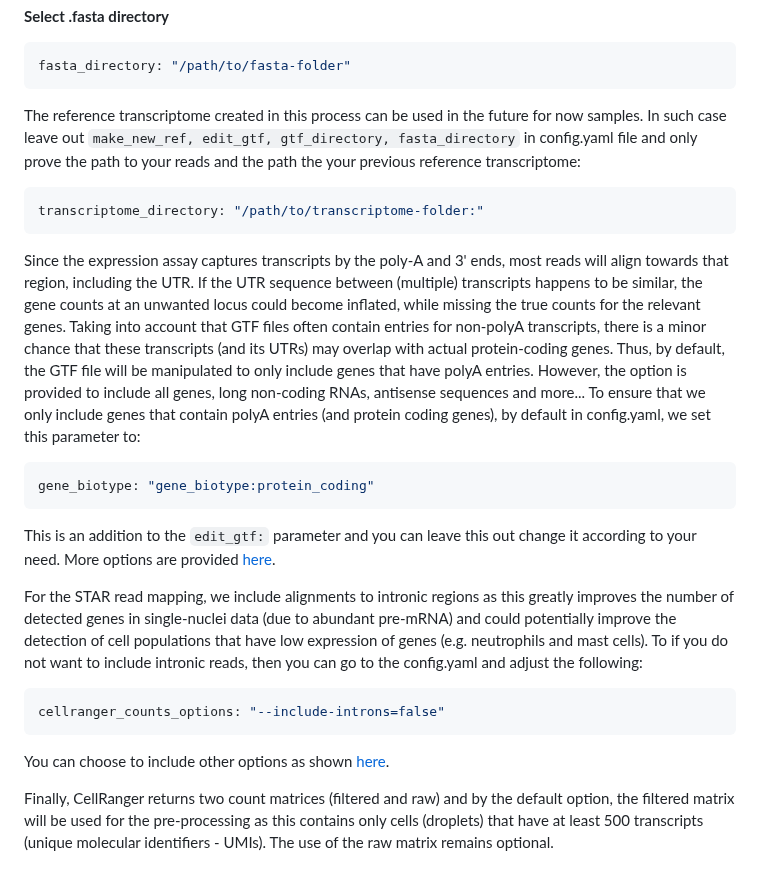
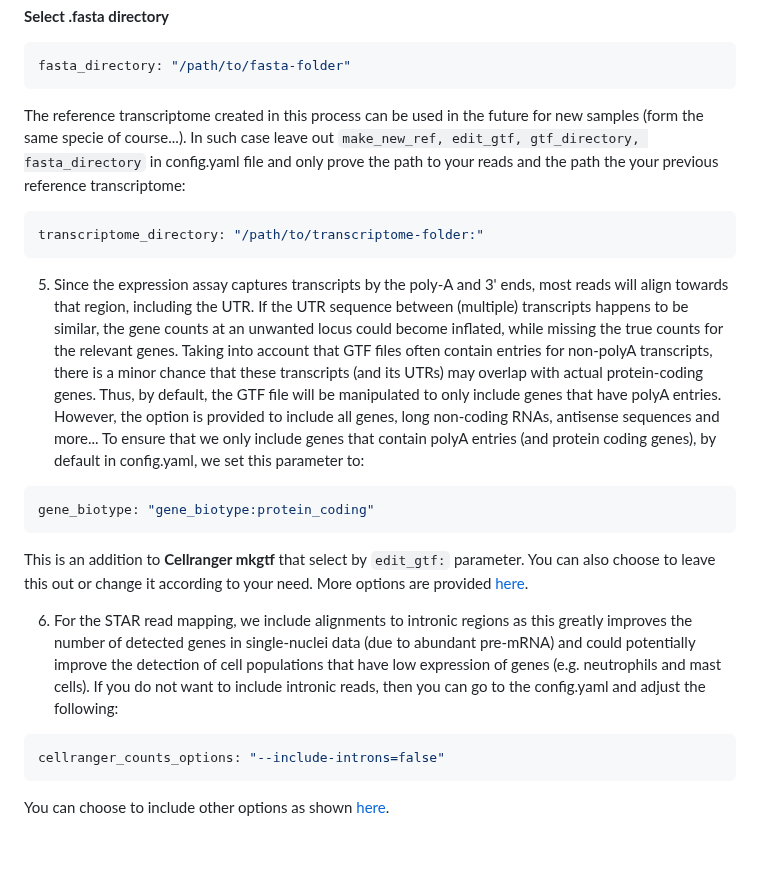
Before and after one commit to Fotowatikha/sc-sn-RNA-seq-Pre-Processing-Pipeline, a Markdown page: README.md, the part around one of its changes. Rendered like a GitHub page.

````diff
--- a/README.md
+++ b/README.md
@@ -175,22 +183,20 @@ gtf_directory: "/path/to/gtf-folder"
 ```yaml
 fasta_directory: "/path/to/fasta-folder"
 ```
-The reference transcriptome created in this process can be used in the future for now samples. In such case leave out `make_new_ref, edit_gtf, gtf_directory, fasta_directory` in config.yaml file and only prove the path to your reads and the path the your previous reference transcriptome:
+The reference transcriptome created in this process can be used in the future for new samples (form the same specie of course...). In such case leave out `make_new_ref, edit_gtf, gtf_directory, fasta_directory` in config.yaml file and only prove the path to your reads and the path the your previous reference transcriptome:
 ```yaml
 transcriptome_directory: "/path/to/transcriptome-folder:"
 ```
 
-Since the expression assay captures transcripts by the poly-A and 3' ends, most reads will align towards that region, including the UTR. If the UTR sequence between (multiple) transcripts happens to be similar, the gene counts at an unwanted locus could become inflated, while missing the true counts for the relevant genes. Taking into account that GTF files often contain entries for non-polyA transcripts, there is a minor chance that these transcripts (and its UTRs) may overlap with actual protein-coding genes. Thus, by default, the GTF file will be manipulated to only include genes that have polyA entries. However, the option is provided to include all genes, long non-coding RNAs, antisense sequences and more...
+5. Since the expression assay captures transcripts by the poly-A and 3' ends, most reads will align towards that region, including the UTR. If the UTR sequence between (multiple) transcripts happens to be similar, the gene counts at an unwanted locus could become inflated, while missing the true counts for the relevant genes. Taking into account that GTF files often contain entries for non-polyA transcripts, there is a minor chance that these transcripts (and its UTRs) may overlap with actual protein-coding genes. Thus, by default, the GTF file will be manipulated to only include genes that have polyA entries. However, the option is provided to include all genes, long non-coding RNAs, antisense sequences and more...
 To ensure that we only include genes that contain polyA entries (and protein coding genes), by default in config.yaml, we set this parameter to:
 ```yaml
 gene_biotype: "gene_biotype:protein_coding"
 ```
-This is an addition to the `edit_gtf:` parameter and you can leave this out change it according to your need. More options are provided [here](https://www.10xgenomics.com/support/software/cell-ranger/latest/analysis/inputs/cr-3p-references).
+This is an addition to **Cellranger mkgtf** that select by `edit_gtf:` parameter. You can also choose to leave this out or change it according to your need. More options are provided [here](https://www.10xgenomics.com/support/software/cell-ranger/latest/analysis/inputs/cr-3p-references).
 
-For the STAR read mapping, we include alignments to intronic regions as this greatly improves the number of detected genes in single-nuclei data (due to abundant pre-mRNA) and could potentially improve the detection of cell populations that have low expression of genes (e.g. neutrophils and mast cells). To if you do not want to include intronic reads, then you can go to the config.yaml and adjust the following:
+6. For the STAR read mapping, we include alignments to intronic regions as this greatly improves the number of detected genes in single-nuclei data (due to abundant pre-mRNA) and could potentially improve the detection of cell populations that have low expression of genes (e.g. neutrophils and mast cells). If you do not want to include intronic reads, then you can go to the config.yaml and adjust the following:
 ```yaml
 cellranger_counts_options: "--include-introns=false"
 ```
 You can choose to include other options as shown [here](https://www.10xgenomics.com/support/software/cell-ranger/latest/tutorials/cr-tutorial-ct).
-
-Finally, CellRanger returns two count matrices (filtered and raw) and by the default option, the filtered matrix will be used for the pre-processing as this contains only cells (droplets) that have at least 500 transcripts (unique molecular identifiers - UMIs). The use of the raw matrix remains optional.
````
Also changed, not shown: other parts of README.md (+15 -7 lines).
